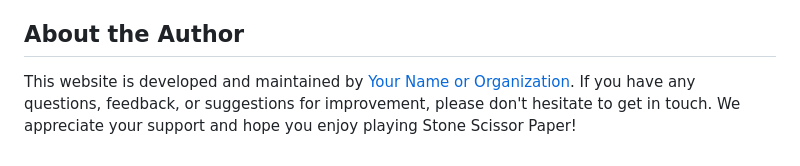
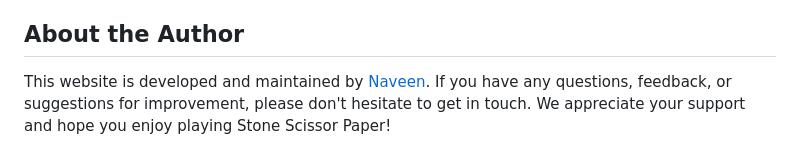
Before and after one commit to naveenairani/Stn-ppr-scr, a Markdown page: README.md, the part around the change. GitHub-like rendering.

Commit message:
made some changes in the readme.md

```diff
--- a/README.md
+++ b/README.md
@@ -40,4 +40,4 @@ The Stone Scissor Paper website is licensed under the [MIT License](LICENSE), wh
 
 ## About the Author
 
-This website is developed and maintained by [Your Name or Organization](https://yourwebsite.com). If you have any questions, feedback, or suggestions for improvement, please don't hesitate to get in touch. We appreciate your support and hope you enjoy playing Stone Scissor Paper!
+This website is developed and maintained by [Naveen](https://github.com/naveenairani). If you have any questions, feedback, or suggestions for improvement, please don't hesitate to get in touch. We appreciate your support and hope you enjoy playing Stone Scissor Paper!
```
